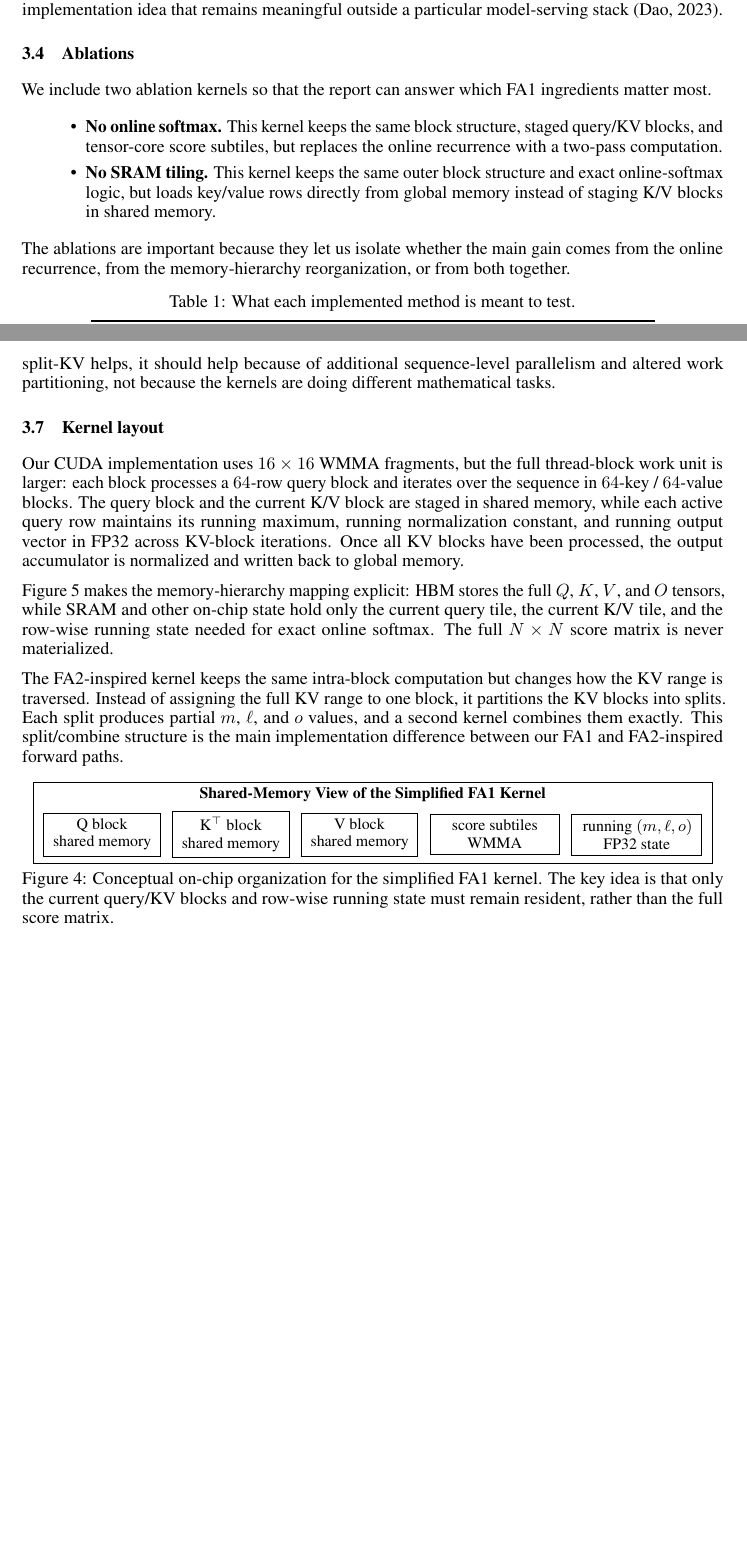
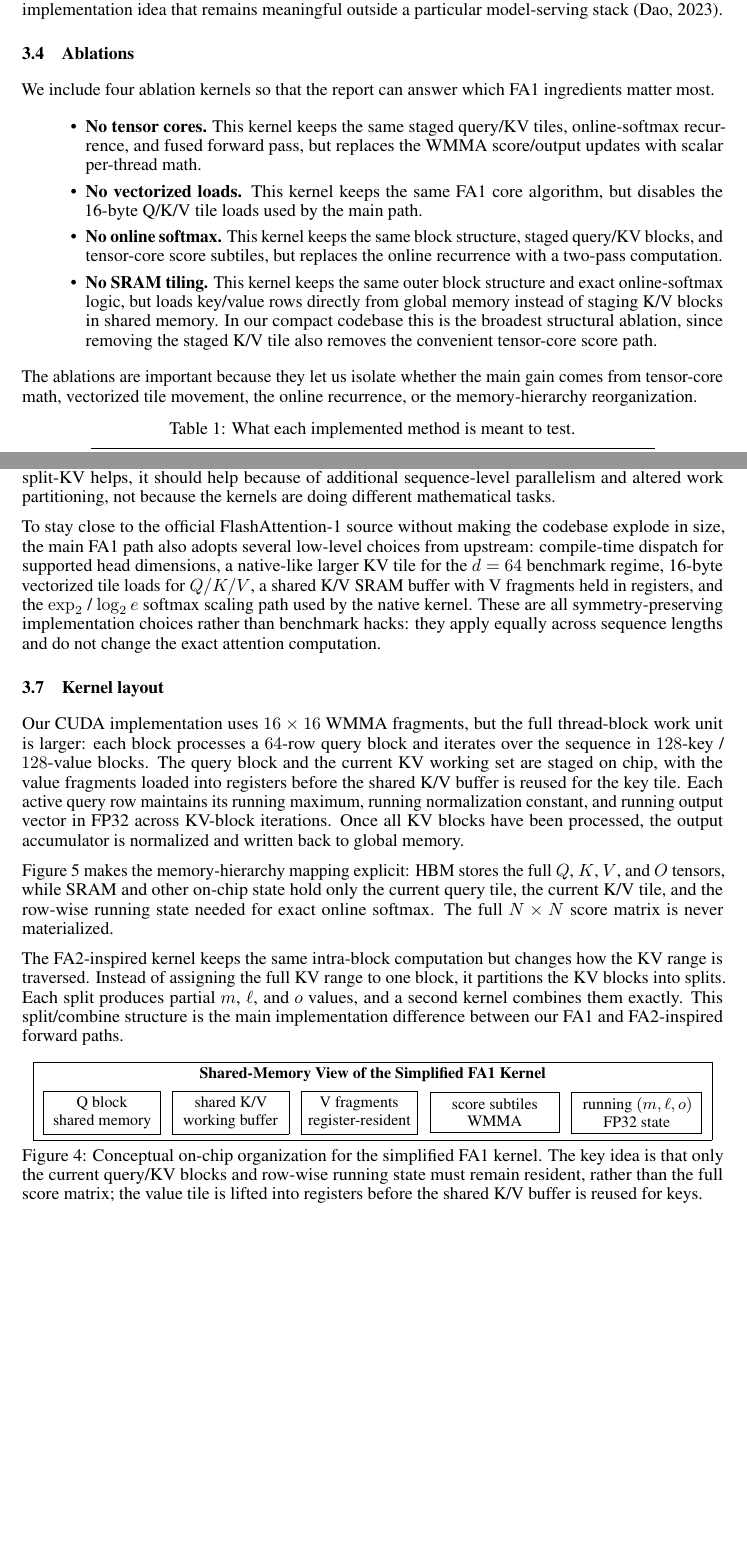
Before and after one commit to calderkatyal/CPSC_4240_Final_Project, a LaTeX paper (report/report.tex): two parts of pages 5 and 6 of 10, joined at a grey line, cut so that both start at the same text, the shorter picture padded with empty space. Compiled offline with pdfLaTeX; a LaTeX package or settings file that is missing is left out.

Commit message:
major changes to attn

```diff
--- a/report/report.tex
+++ b/report/report.tex
@@ -204,12 +204,14 @@ o_i &= \frac{1}{\ell_i} \sum_r o_i^{(r)} e^{m_i^{(r)} - m_i}.
 This extension is motivated by the upstream split-KV path and its \texttt{num\_splits} heuristic in the official implementation. It is not the entire FlashAttention-2 redesign, but it does capture one central implementation idea that remains meaningful outside a particular model-serving stack \citep{dao2023flashattention2}.
 
 \subsection{Ablations}
-We include two ablation kernels so that the report can answer which FA1 ingredients matter most.
+We include four ablation kernels so that the report can answer which FA1 ingredients matter most.
 \begin{itemize}
+    \item \textbf{No tensor cores.} This kernel keeps the same staged query/KV tiles, online-softmax recurrence, and fused forward pass, but replaces the WMMA score/output updates with scalar per-thread math.
+    \item \textbf{No vectorized loads.} This kernel keeps the same FA1 core algorithm, but disables the 16-byte Q/K/V tile loads used by the main path.
     \item \textbf{No online softmax.} This kernel keeps the same block structure, staged query/KV blocks, and tensor-core score subtiles, but replaces the online recurrence with a two-pass computation.
-    \item \textbf{No SRAM tiling.} This kernel keeps the same outer block structure and exact online-softmax logic, but loads key/value rows directly from global memory instead of staging K/V blocks in shared memory.
+    \item \textbf{No SRAM tiling.} This kernel keeps the same outer block structure and exact online-softmax logic, but loads key/value rows directly from global memory instead of staging K/V blocks in shared memory. In our compact codebase this is the broadest structural ablation, since removing the staged K/V tile also removes the convenient tensor-core score path.
 \end{itemize}
-The ablations are important because they let us isolate whether the main gain comes from the online recurrence, from the memory-hierarchy reorganization, or from both together.
+The ablations are important because they let us isolate whether the main gain comes from tensor-core math, vectorized tile movement, the online recurrence, or the memory-hierarchy reorganization.
 
 \begin{table}[H]
     \centering
@@ -236,8 +238,10 @@ Two implementation choices are especially important for interpreting the benchma
 
 The simplified FA1 kernel and the FA2-inspired kernel also share most of the same surrounding choices: both perform exact causal attention, both keep the output accumulation in FP32, and both use the same correctness reference in the benchmark binary. This is important because it means the FA1-versus-FA2 comparison is not confounded by datatype changes, approximation, or a different masking convention. The intended interpretation is therefore narrow and clean: if FA2-inspired split-KV helps, it should help because of additional sequence-level parallelism and altered work partitioning, not because the kernels are doing different mathematical tasks.
 
+To stay close to the official FlashAttention-1 source without making the codebase explode in size, the main FA1 path also adopts several low-level choices from upstream: compile-time dispatch for supported head dimensions, a native-like larger KV tile for the $d=64$ benchmark regime, 16-byte vectorized tile loads for $Q/K/V$, a shared K/V SRAM buffer with V fragments held in registers, and the $\exp_2$ / $\log_2 e$ softmax scaling path used by the native kernel. These are all symmetry-preserving implementation choices rather than benchmark hacks: they apply equally across sequence lengths and do not change the exact attention computation.
+
 \subsection{Kernel layout}
-Our CUDA implementation uses $16 \times 16$ WMMA fragments, but the full thread-block work unit is larger: each block processes a $64$-row query block and iterates over the sequence in $64$-key / $64$-value blocks. The query block and the current K/V block are staged in shared memory, while each active query row maintains its running maximum, running normalization constant, and running output vector in FP32 across KV-block iterations. Once all KV blocks have been processed, the output accumulator is normalized and written back to global memory.
+Our CUDA implementation uses $16 \times 16$ WMMA fragments, but the full thread-block work unit is larger: each block processes a $64$-row query block and iterates over the sequence in $128$-key / $128$-value blocks. The query block and the current KV working set are staged on chip, with the value fragments loaded into registers before the shared K/V buffer is reused for the key tile. Each active query row maintains its running maximum, running normalization constant, and running output vector in FP32 across KV-block iterations. Once all KV blocks have been processed, the output accumulator is normalized and written back to global memory.
 
 Figure~\ref{fig:hbm_sram_map} makes the memory-hierarchy mapping explicit: HBM stores the full $Q$, $K$, $V$, and $O$ tensors, while SRAM and other on-chip state hold only the current query tile, the current K/V tile, and the row-wise running state needed for exact online softmax. The full $N \times N$ score matrix is never materialized.
 
@@ -251,13 +255,13 @@ The FA2-inspired kernel keeps the same intra-block computation but changes how t
             \small
             \textbf{Shared-Memory View of the Simplified FA1 Kernel}\\[4pt]
             \fbox{\parbox{0.16\linewidth}{\centering Q block\\shared memory}} \hfill
-            \fbox{\parbox{0.16\linewidth}{\centering K$^\top$ block\\shared memory}} \hfill
-            \fbox{\parbox{0.16\linewidth}{\centering V block\\shared memory}} \hfill
+            \fbox{\parbox{0.16\linewidth}{\centering shared K/V\\working buffer}} \hfill
+            \fbox{\parbox{0.16\linewidth}{\centering V fragments\\register-resident}} \hfill
             \fbox{\parbox{0.18\linewidth}{\centering score subtiles\\WMMA}} \hfill
             \fbox{\parbox{0.18\linewidth}{\centering running $(m,\ell,o)$\\FP32 state}}
         }
     }
-    \caption{Conceptual on-chip organization for the simplified FA1 kernel. The key idea is that only the current query/KV blocks and row-wise running state must remain resident, rather than the full score matrix.}
+    \caption{Conceptual on-chip organization for the simplified FA1 kernel. The key idea is that only the current query/KV blocks and row-wise running state must remain resident, rather than the full score matrix; the value tile is lifted into registers before the shared K/V buffer is reused for keys.}
     \label{fig:smem_view}
 \end{figure}
 
```
Also changed, not shown: report/report.tex (10 more changed lines), 8 other files.
